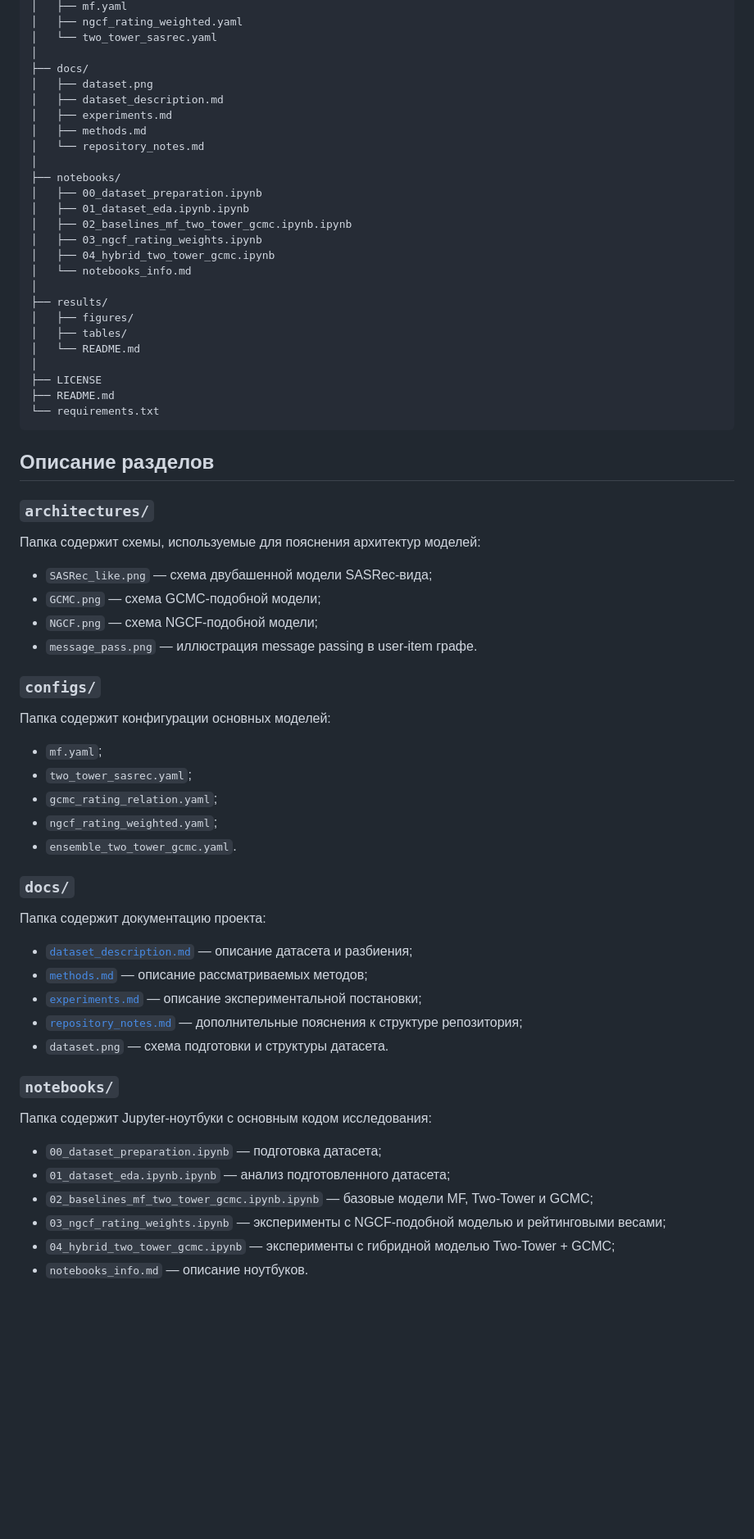
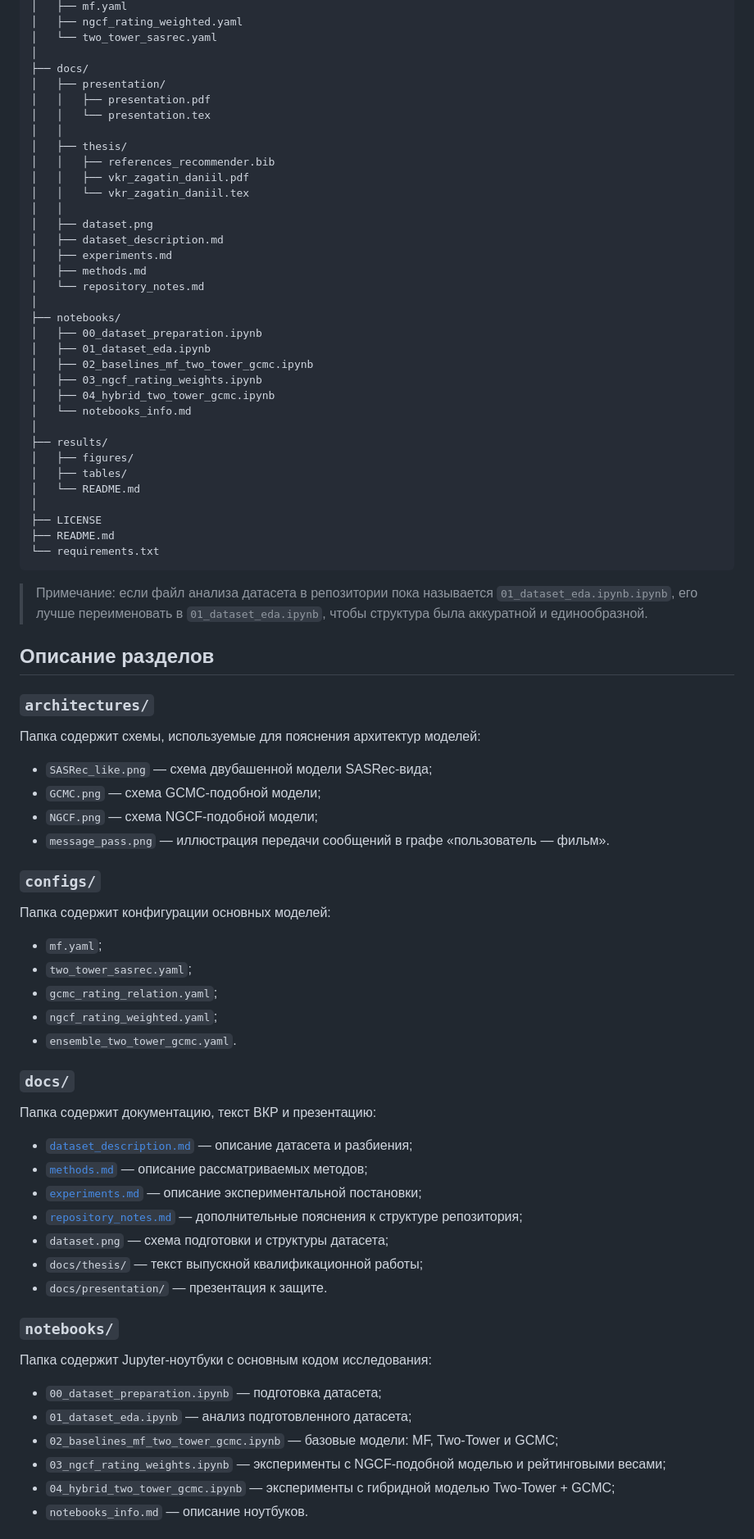
Before and after one commit to DaniilZagatin/explicit-rating-gnn-recsys, a Markdown page: README.md, the part around one of its changes. Shown at 82% size. Rendered like a GitHub page; blank space fills up the shorter version.

````diff
--- a/README.md
+++ b/README.md
@@ -124,6 +126,15 @@ explicit-rating-gnn-recsys/
 │   └── two_tower_sasrec.yaml
 │
 ├── docs/
+│   ├── presentation/
+│   │   ├── presentation.pdf
+│   │   └── presentation.tex
+│   │
+│   ├── thesis/
+│   │   ├── references_recommender.bib
+│   │   ├── vkr_zagatin_daniil.pdf
+│   │   └── vkr_zagatin_daniil.tex
+│   │
 │   ├── dataset.png
 │   ├── dataset_description.md
 │   ├── experiments.md
@@ -132,8 +143,8 @@ explicit-rating-gnn-recsys/
 │
 ├── notebooks/
 │   ├── 00_dataset_preparation.ipynb
-│   ├── 01_dataset_eda.ipynb.ipynb
-│   ├── 02_baselines_mf_two_tower_gcmc.ipynb.ipynb
+│   ├── 01_dataset_eda.ipynb
+│   ├── 02_baselines_mf_two_tower_gcmc.ipynb
 │   ├── 03_ngcf_rating_weights.ipynb
 │   ├── 04_hybrid_two_tower_gcmc.ipynb
 │   └── notebooks_info.md
@@ -148,6 +159,8 @@ explicit-rating-gnn-recsys/
 └── requirements.txt
 ```
 
+> Примечание: если файл анализа датасета в репозитории пока называется `01_dataset_eda.ipynb.ipynb`, его лучше переименовать в `01_dataset_eda.ipynb`, чтобы структура была аккуратной и единообразной.
+
 ## Описание разделов
 
 ### `architectures/`
@@ -157,7 +170,7 @@ explicit-rating-gnn-recsys/
 - `SASRec_like.png` — схема двубашенной модели SASRec-вида;
 - `GCMC.png` — схема GCMC-подобной модели;
 - `NGCF.png` — схема NGCF-подобной модели;
-- `message_pass.png` — иллюстрация message passing в user-item графе.
+- `message_pass.png` — иллюстрация передачи сообщений в графе «пользователь — фильм».
 
 ### `configs/`
 
@@ -171,21 +184,23 @@ explicit-rating-gnn-recsys/
 
 ### `docs/`
 
-Папка содержит документацию проекта:
+Папка содержит документацию, текст ВКР и презентацию:
 
 - [`dataset_description.md`](docs/dataset_description.md) — описание датасета и разбиения;
 - [`methods.md`](docs/methods.md) — описание рассматриваемых методов;
 - [`experiments.md`](docs/experiments.md) — описание экспериментальной постановки;
 - [`repository_notes.md`](docs/repository_notes.md) — дополнительные пояснения к структуре репозитория;
-- `dataset.png` — схема подготовки и структуры датасета.
+- `dataset.png` — схема подготовки и структуры датасета;
+- `docs/thesis/` — текст выпускной квалификационной работы;
+- `docs/presentation/` — презентация к защите.
 
 ### `notebooks/`
 
 Папка содержит Jupyter-ноутбуки с основным кодом исследования:
 
 - `00_dataset_preparation.ipynb` — подготовка датасета;
-- `01_dataset_eda.ipynb.ipynb` — анализ подготовленного датасета;
-- `02_baselines_mf_two_tower_gcmc.ipynb.ipynb` — базовые модели MF, Two-Tower и GCMC;
+- `01_dataset_eda.ipynb` — анализ подготовленного датасета;
+- `02_baselines_mf_two_tower_gcmc.ipynb` — базовые модели: MF, Two-Tower и GCMC;
 - `03_ngcf_rating_weights.ipynb` — эксперименты с NGCF-подобной моделью и рейтинговыми весами;
 - `04_hybrid_two_tower_gcmc.ipynb` — эксперименты с гибридной моделью Two-Tower + GCMC;
 - `notebooks_info.md` — описание ноутбуков.
````
Also changed, not shown: other parts of README.md (+33 -26 lines).
